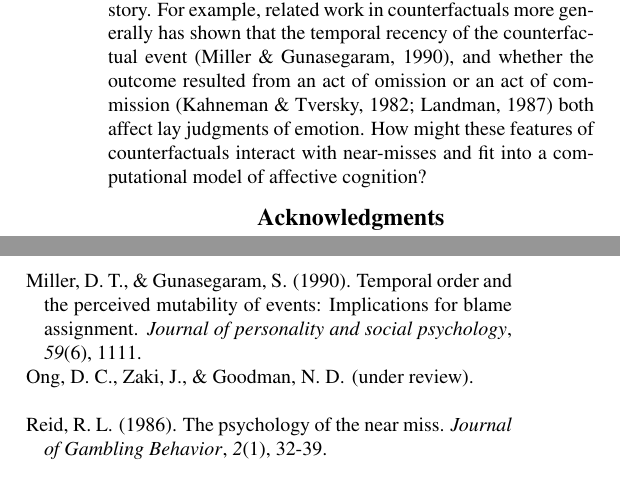
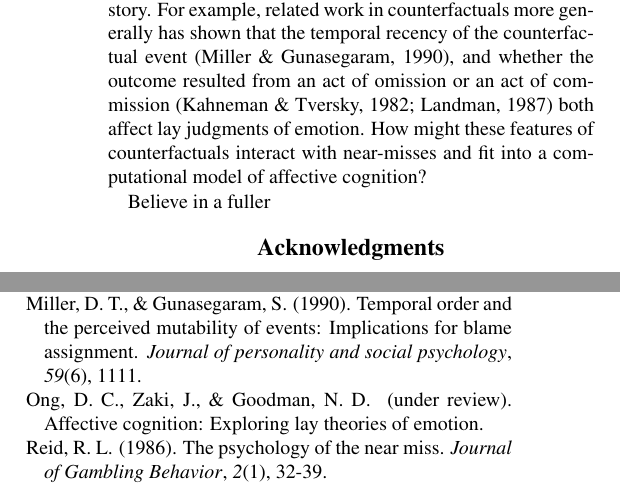
Before and after one commit to desmond-ong/cfDistance, a LaTeX paper (Writeup/cfDistance.tex, which reads Writeup/cfDistance.bib): two parts of the columns of page 6 of 6, joined at a grey line, cut so that both start at the same text. Compiled offline with pdfLaTeX.

Commit message:
updated bib file

```diff
--- a/Writeup/cfDistance.bib
+++ b/Writeup/cfDistance.bib
@@ -1,7 +1,8 @@
 
 @article{OngAffCog,
   author  = {D. C. Ong and J. Zaki and N. D. Goodman},
-  year    = {under review},
+  title = {Affective Cognition: Exploring lay theories of emotion},
+  year = {under review},
 }
 
 
--- a/Writeup/cfDistance.tex
+++ b/Writeup/cfDistance.tex
@@ -226,6 +227,7 @@ Near-misses matter emotionally, and in this paper we sought to understand how pe
 As we mentioned in the introduction, though near-miss effects and the broader class of counterfactual effects on emotion seem to be so intuitive, especially to the scientists studying them, there still remains many open questions. The results presented here suggests some interesting properties about near-miss judgments in scenarios where the outcome is randomly-generated. More work needs to be done to unify this and previous, more general work on counterfactual judgments into quantitative models of affective cognition. The model that we expanded in Experiment 3 already has some consideration of counterfactual judgment with the prediction error and loss aversion terms, yet it is still not the complete story. For example, related work in counterfactuals more generally has shown that the temporal recency of the counterfactual event \cite{Miller1990}, and whether the outcome resulted from an act of omission or an act of commission \cite{Kahneman1982, Landman1987} both affect lay judgments of emotion. How might these features of counterfactuals interact with near-misses and fit into a computational model of affective cognition?
 
 
+Believe in a fuller
 
 
 \section{Acknowledgments}
```
Also changed, not shown: Writeup/cfDistance.tex (1 more changed lines).
